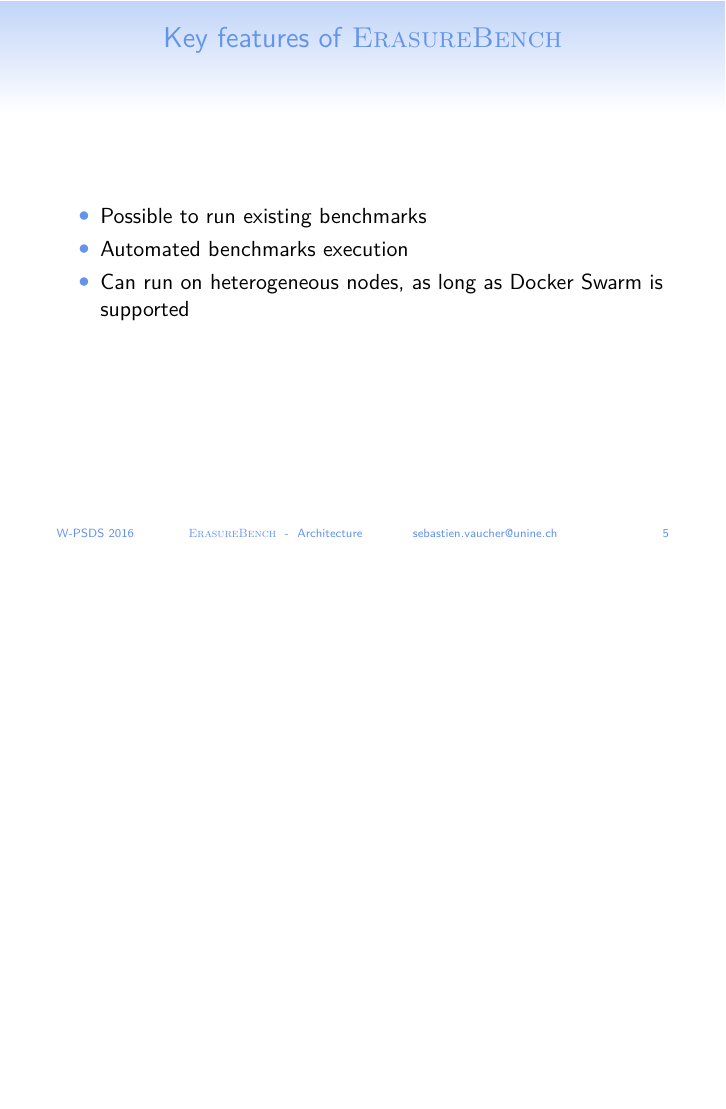
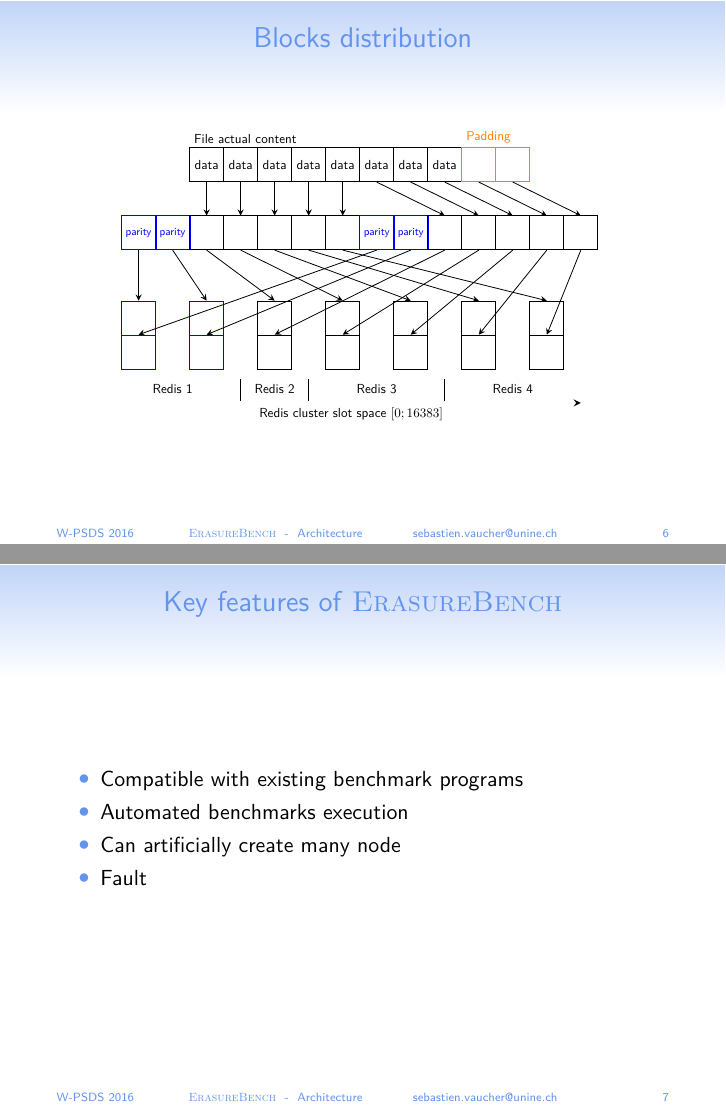
Before and after one commit to sebva/ErasureBench, LaTeX slides (presentation/canvas.tex, which reads presentation/slides.tex): page 11 of 13 before the commit and pages 13 and 14 of 16 after it, the two joined at a grey line, the shorter picture padded with empty space. Compiled offline with XeLaTeX.

Commit message:
Presentation WIP

```diff
--- a/presentation/slides.tex
+++ b/presentation/slides.tex
@@ -42,11 +53,17 @@
     \input{../paper/architecture-figure.tex}
 \end{frame}
 
+\begin{frame}{Blocks distribution}
+    \centering
+    \input{../paper/blocks-figure.tex}
+\end{frame}
+
 \begin{frame}{Key features of \sys}
     \begin{itemize}
-        \item Possible to run existing benchmarks
+        \item Compatible with existing benchmark programs
         \item Automated benchmarks execution
-        \item Can run on heterogeneous nodes, as long as Docker Swarm is supported
+        \item Can artificially create many node
+        \item Fault
     \end{itemize}
 \end{frame}
 
```
Also changed, not shown: presentation/slides.tex (23 more changed lines).
